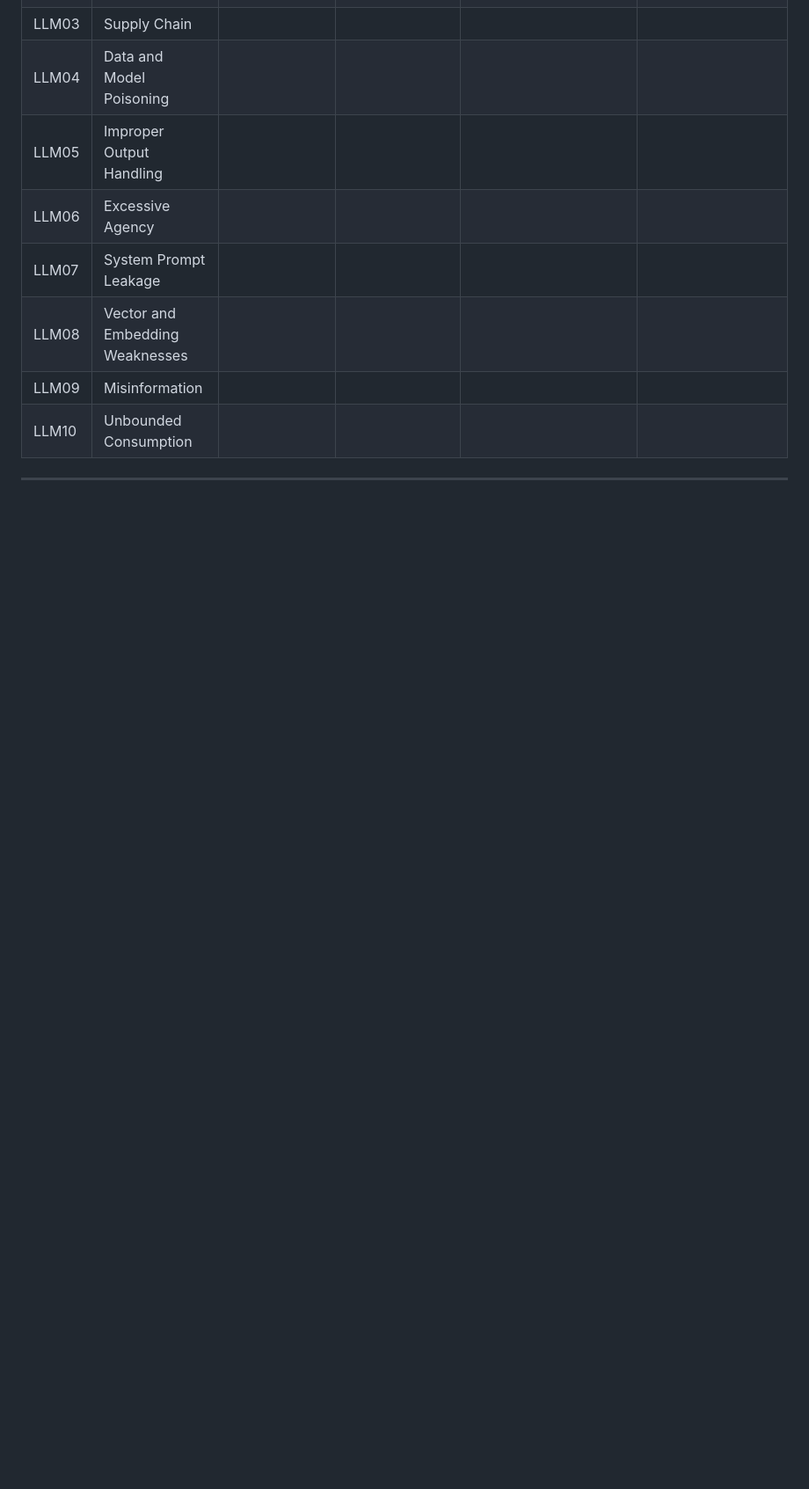
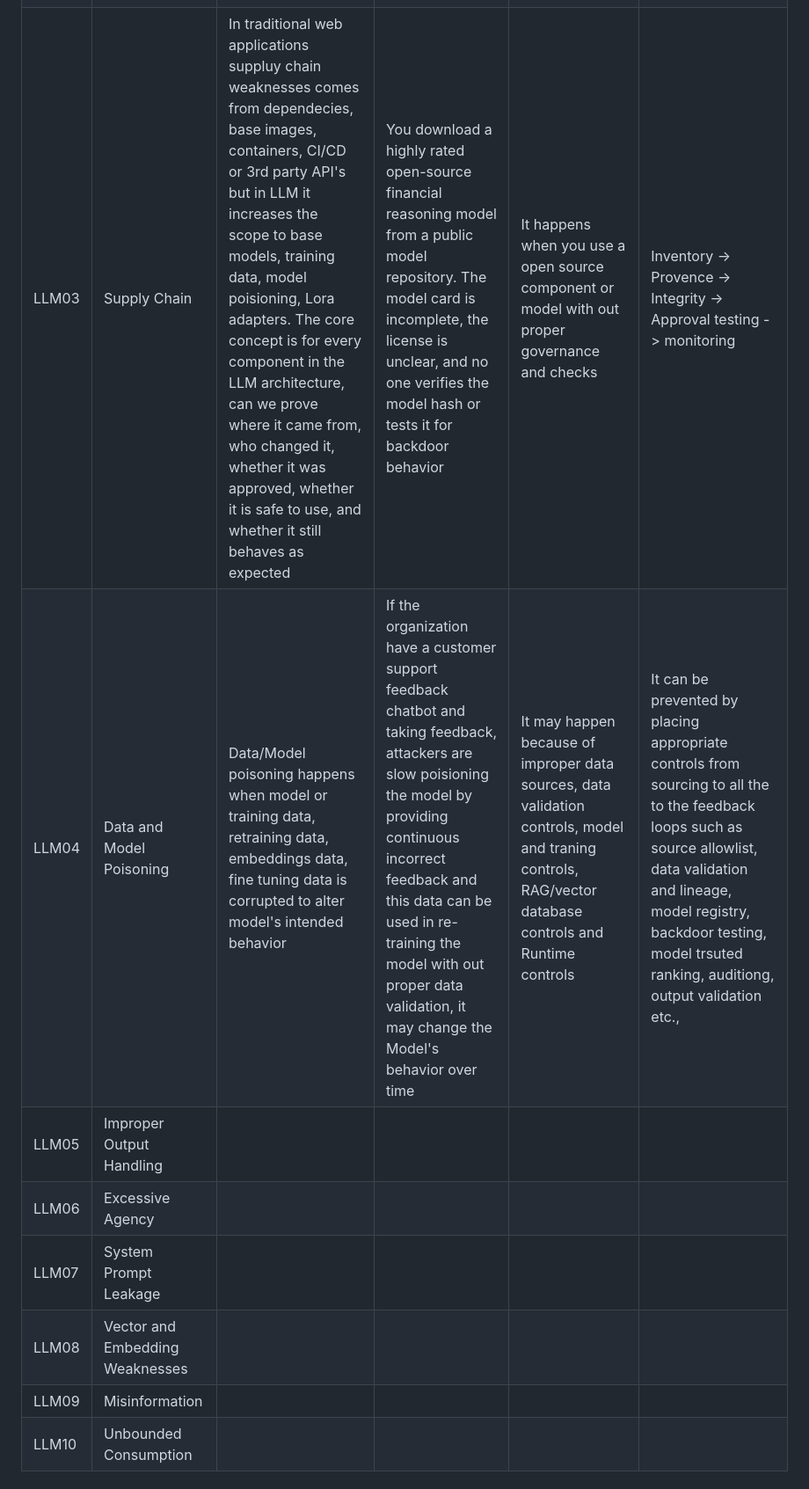
Before and after one commit to PavanKumar-Ganipineni/ai-security-lab, a Markdown page: module-01-llm-threat-modelling/exercises/EX-02-owasp-llm-top10.md, the part around one of its changes. Shown at 88% size. GitHub-like rendering; blank space fills up the shorter version.

Commit message:
Enhance OWASP LLM Top 10 descriptions and examples
Updated descriptions for LLM01, LLM03, LLM04, and added details about potential risks and controls.

```diff
--- a/module-01-llm-threat-modelling/exercises/EX-02-owasp-llm-top10.md
+++ b/module-01-llm-threat-modelling/exercises/EX-02-owasp-llm-top10.md
@@ -40,7 +40,7 @@ Copy this table into your lab journal and complete it as you read:
 | LLM02 | Sensitive Information Disclosure | The LLM application will provide sensitive information that the user or system doens't intended to have access too | A customer seervice chatbot have access to transaction history, SSN, PII information, risk score of the profile, fraud alerts on the profile | Excessive data, weak authorization, no field-level filtering, no output filtering, prompt contains secrets, training data issue, logging issue, multi-tenant isolation issue | Data minimiaztion, Implement RBAC/ABAC and scoped to purpose, content filtering to avoid sensitive data being passed or logged, meta data pre-tagging to the user specific session and post meta-data tagging validation before retriving |
-| LLM03 | Supply Chain | | | | |
-| LLM04 | Data and Model Poisoning | | | | |
-| LLM05 | Improper Output Handling | | | | |
+| LLM03 | Supply Chain | In traditional web applications suppluy chain weaknesses comes from dependecies, base images, containers, CI/CD or 3rd party API's but in LLM it increases the scope to base models, training data, model poisioning, Lora adapters. The core concept is for every component in the LLM architecture, can we prove where it came from, who changed it, whether it was approved, whether it is safe to use, and whether it still behaves as expected |You download a highly rated open-source financial reasoning model from a public model repository. The model card is incomplete, the license is unclear, and no one verifies the model hash or tests it for backdoor behavior | It happens when you use a open source component or model with out proper governance and checks | Inventory -> Provence -> Integrity -> Approval testing -> monitoring |
+| LLM04 | Data and Model Poisoning | Data/Model poisoning happens when model or training data, retraining data, embeddings data, fine tuning data is corrupted to alter model's intended behavior | If the organization have a customer support feedback chatbot and taking feedback, attackers are slow poisioning the model by providing continuous incorrect feedback and this data can be used in re-training the model with out proper data validation, it may change the Model's behavior over time | It may happen because of improper data sources, data validation controls, model and traning controls, RAG/vector database controls and Runtime controls  | It can be prevented by placing appropriate controls from sourcing to all the to the feedback loops such as source allowlist, data validation and lineage, model registry, backdoor testing, model trsuted ranking, auditiong, output validation etc., |
+| LLM05 | Improper Output Handling |  | | | |
 | LLM06 | Excessive Agency | | | | |
 | LLM07 | System Prompt Leakage | | | | |
 | LLM08 | Vector and Embedding Weaknesses | | | | |
```
Also changed, not shown: other parts of module-01-llm-threat-modelling/exercises/EX-02-owasp-llm-top10.md (+1 -1 lines).
